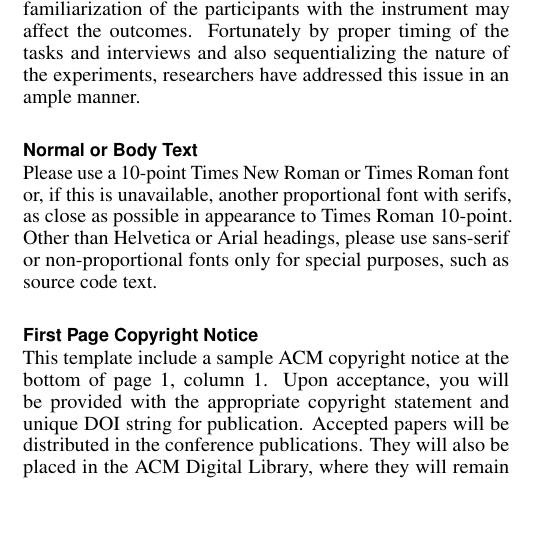
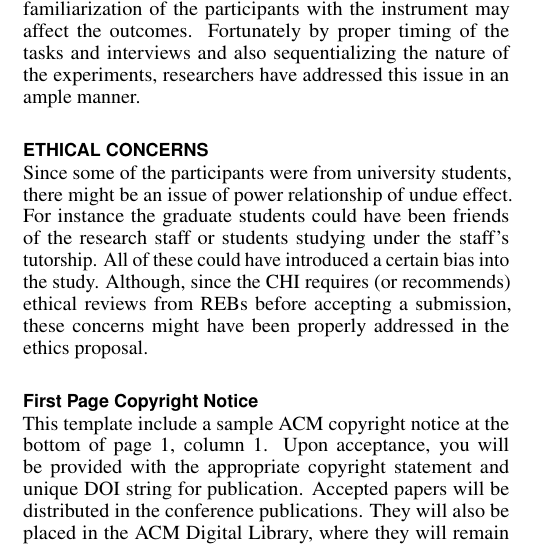
Before and after one commit to rajabiseraji/IAT804, a LaTeX document (2- Short paper/CHI 2020 Template/proceedings.tex): part of one column of page 1 of 2, cut so that both start at the same text, the shorter picture padded with empty space. Compiled offline with pdfLaTeX.

Commit message:
feat(ethical concerns): adds this section

```diff
--- a/2- Short paper/CHI 2020 Template/proceedings.tex
+++ b/2- Short paper/CHI 2020 Template/proceedings.tex
@@ -199,16 +199,8 @@ There are some internal threats to the validity of this study. It is mentioned t
 
 Another internal threat could be \textbf{Testing} threat in which the familiarization of the participants with the instrument may affect the outcomes. Fortunately by proper timing of the tasks and interviews and also sequentializing the nature of the experiments, researchers have addressed this issue in an ample manner.
 
-
-
-
-\subsection{Normal or Body Text}
-
-Please use a 10-point Times New Roman or Times Roman font or, if this
-is unavailable, another proportional font with serifs, as close as
-possible in appearance to Times Roman 10-point. Other than Helvetica
-or Arial headings, please use sans-serif or non-proportional fonts
-only for special purposes, such as source code text.
+\section{Ethical Concerns}
+Since some of the participants were from university students, there might be an issue of power relationship of undue effect. For instance the graduate students could have been friends of the research staff or students studying under the staff's tutorship. All of these could have introduced a certain bias into the study. Although, since the CHI requires (or recommends) ethical reviews from REBs before accepting a submission, these concerns might have been properly addressed in the ethics proposal.
 
 \subsection{First Page Copyright Notice}
 This template include a sample ACM copyright notice at the bottom of
```
Also changed, not shown: 2- Short paper/CHI 2020 Template/proceedings.pdf, 4 other files.
